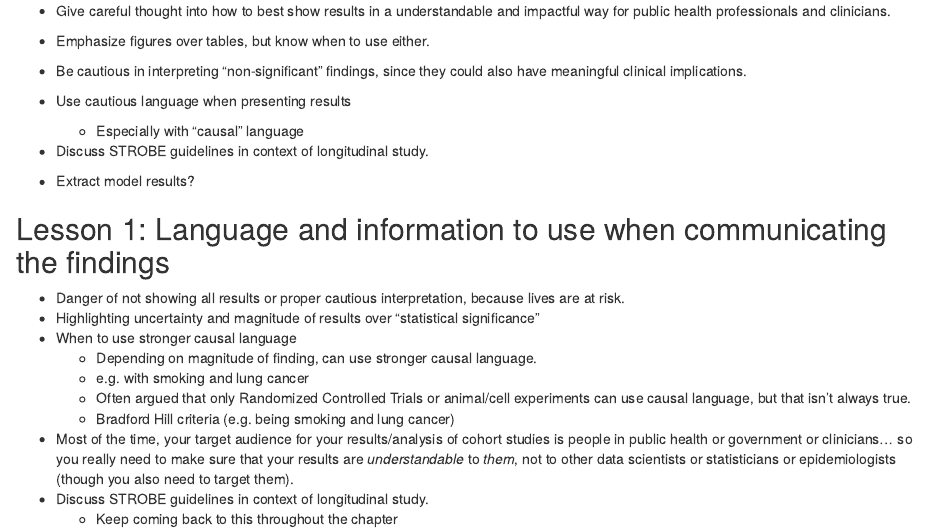
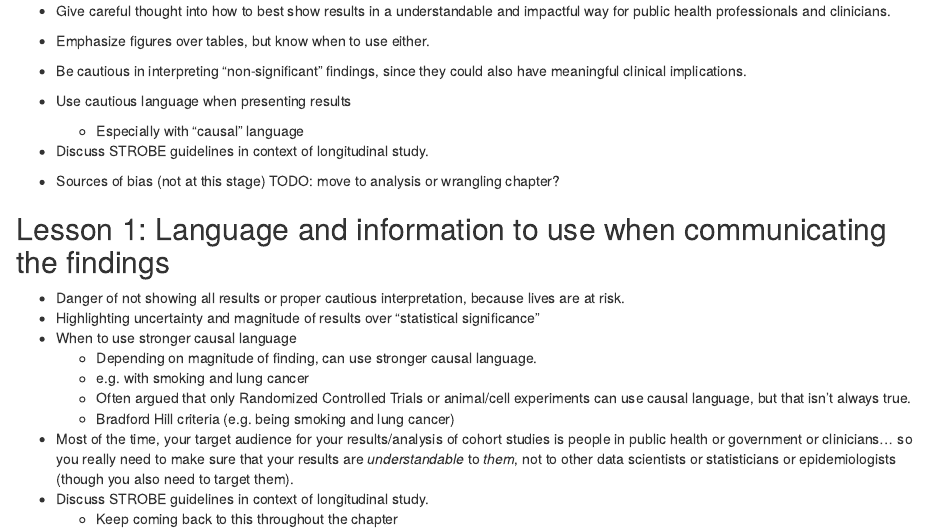
Before and after one commit to lwjohnst86/analyzing-cohorts-course, an R Markdown document (chapter4-notes.Rmd): the page in a window 1100 px wide, from 200 px down. Rendered offline with R 4.5, knitr and Pandoc, with nearby package versions; some code elsewhere in the file could not run offline; common packages that the code uses without loading them are loaded.

Commit message:
note into chapter 4

```diff
--- a/chapter4-notes.Rmd
+++ b/chapter4-notes.Rmd
@@ -15,7 +15,8 @@ have meaningful clinical implications.
     - Especially with "causal" language
 - Discuss STROBE guidelines in context of longitudinal study.
 
-- Extract model results?
+- Sources of bias (not at this stage) TODO: move to analysis or wrangling chapter?
+
 
 ## Lesson 1: Language and information to use when communicating the findings
 
```
